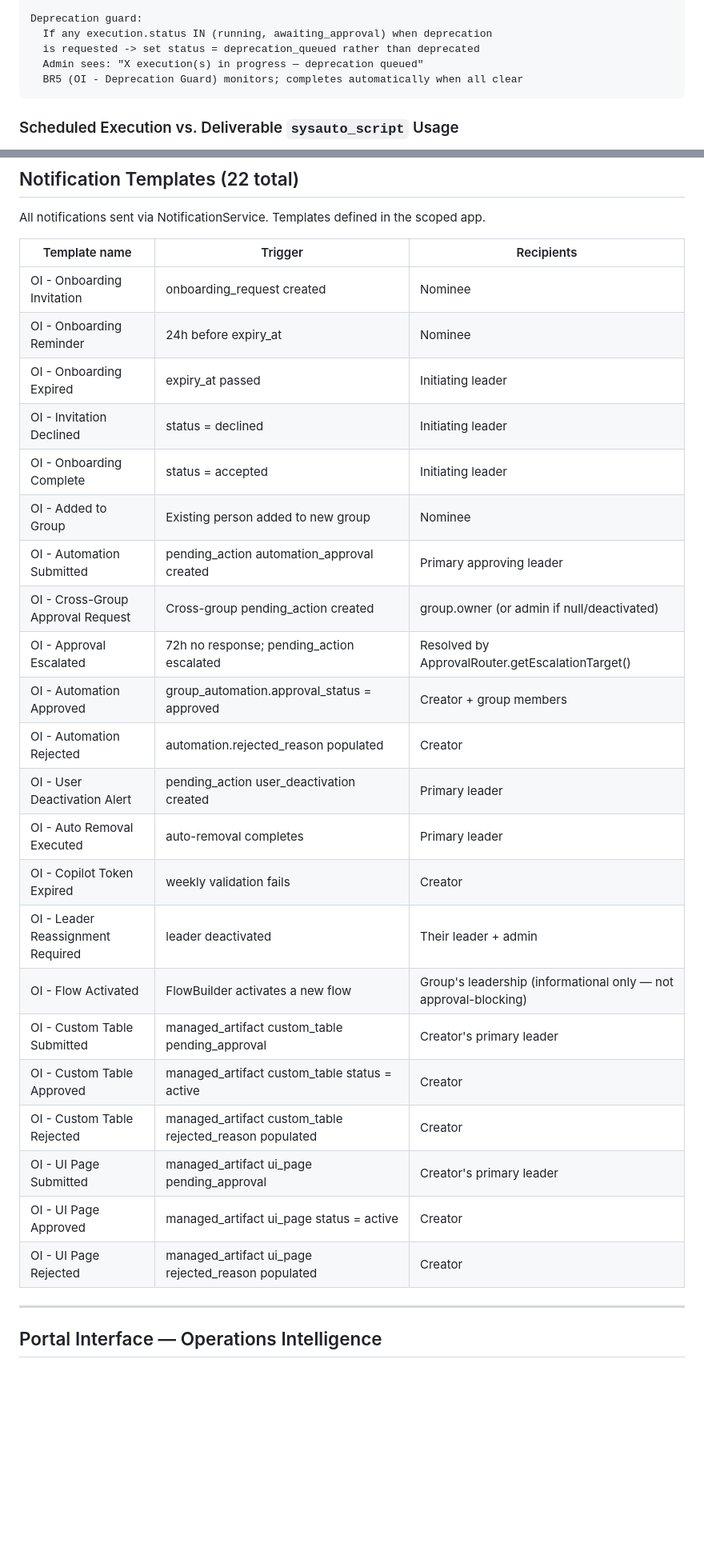
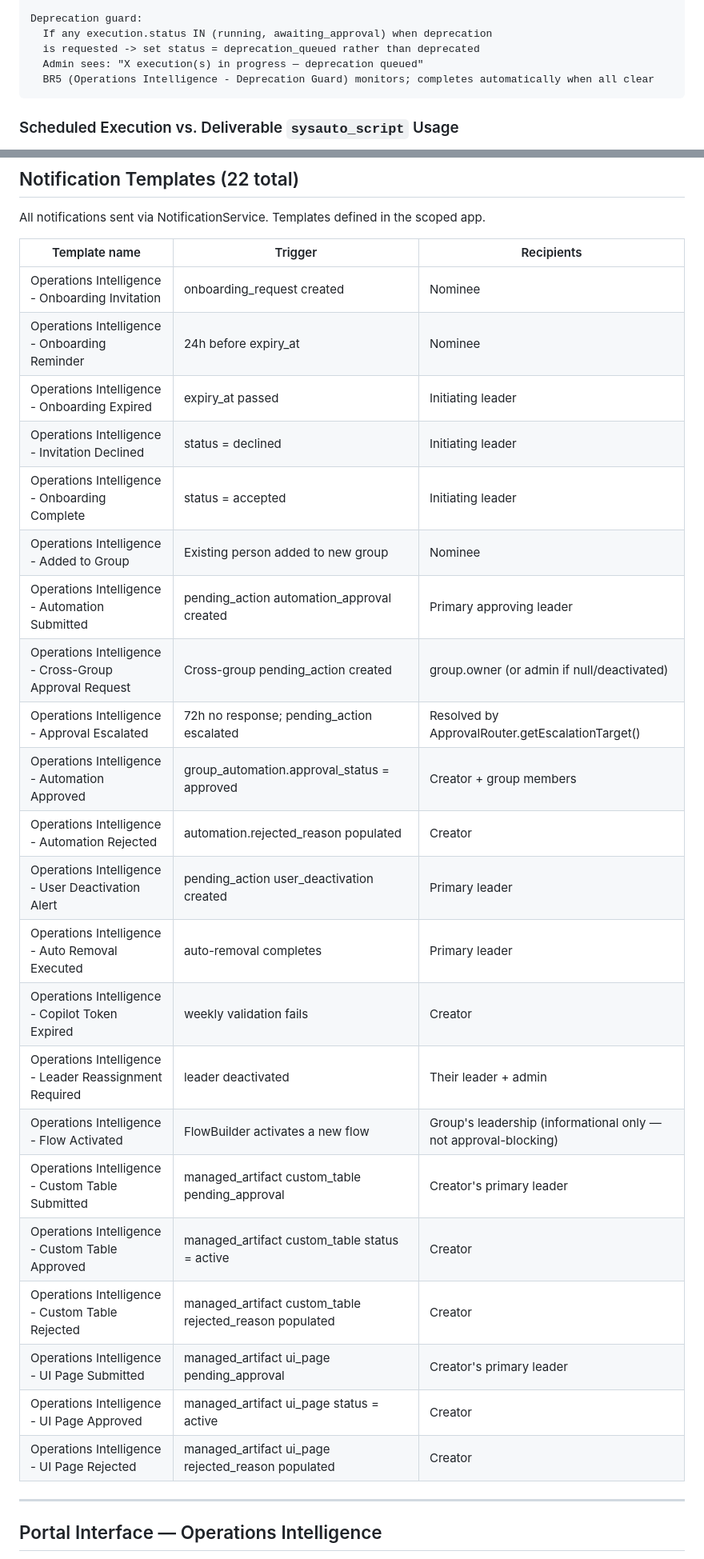
Before and after one commit to nassim-louzaoui/ServiceNow-Solutions, a Markdown page: docs/solution-architecture.md, 2 parts joined by grey strips. Shown at 80% size. Drawn GitHub-style; blank space fills up the shorter version.

````diff
--- a/docs/solution-architecture.md
+++ b/docs/solution-architecture.md
@@ -985,7 +984,7 @@ Deprecation guard:
   If any execution.status IN (running, awaiting_approval) when deprecation
   is requested -> set status = deprecation_queued rather than deprecated
   Admin sees: "X execution(s) in progress — deprecation queued"
-  BR5 (OI - Deprecation Guard) monitors; completes automatically when all clear
+  BR5 (Operations Intelligence - Deprecation Guard) monitors; completes automatically when all clear
 ```
 
 ### Scheduled Execution vs. Deliverable `sysauto_script` Usage
@@ -1555,28 +1554,28 @@ All notifications sent via NotificationService. Templates defined in the scoped
 
 | Template name | Trigger | Recipients |
 |---|---|---|
-| OI - Onboarding Invitation | onboarding_request created | Nominee |
-| OI - Onboarding Reminder | 24h before expiry_at | Nominee |
-| OI - Onboarding Expired | expiry_at passed | Initiating leader |
-| OI - Invitation Declined | status = declined | Initiating leader |
-| OI - Onboarding Complete | status = accepted | Initiating leader |
-| OI - Added to Group | Existing person added to new group | Nominee |
-| OI - Automation Submitted | pending_action automation_approval created | Primary approving leader |
-| OI - Cross-Group Approval Request | Cross-group pending_action created | group.owner (or admin if null/deactivated) |
-| OI - Approval Escalated | 72h no response; pending_action escalated | Resolved by ApprovalRouter.getEscalationTarget() |
-| OI - Automation Approved | group_automation.approval_status = approved | Creator + group members |
-| OI - Automation Rejected | automation.rejected_reason populated | Creator |
-| OI - User Deactivation Alert | pending_action user_deactivation created | Primary leader |
-| OI - Auto Removal Executed | auto-removal completes | Primary leader |
-| OI - Copilot Token Expired | weekly validation fails | Creator |
-| OI - Leader Reassignment Required | leader deactivated | Their leader + admin |
-| OI - Flow Activated | FlowBuilder activates a new flow | Group's leadership (informational only — not approval-blocking) |
-| OI - Custom Table Submitted | managed_artifact custom_table pending_approval | Creator's primary leader |
-| OI - Custom Table Approved | managed_artifact custom_table status = active | Creator |
-| OI - Custom Table Rejected | managed_artifact custom_table rejected_reason populated | Creator |
-| OI - UI Page Submitted | managed_artifact ui_page pending_approval | Creator's primary leader |
-| OI - UI Page Approved | managed_artifact ui_page status = active | Creator |
-| OI - UI Page Rejected | managed_artifact ui_page rejected_reason populated | Creator |
+| Operations Intelligence - Onboarding Invitation | onboarding_request created | Nominee |
+| Operations Intelligence - Onboarding Reminder | 24h before expiry_at | Nominee |
+| Operations Intelligence - Onboarding Expired | expiry_at passed | Initiating leader |
+| Operations Intelligence - Invitation Declined | status = declined | Initiating leader |
+| Operations Intelligence - Onboarding Complete | status = accepted | Initiating leader |
+| Operations Intelligence - Added to Group | Existing person added to new group | Nominee |
+| Operations Intelligence - Automation Submitted | pending_action automation_approval created | Primary approving leader |
+| Operations Intelligence - Cross-Group Approval Request | Cross-group pending_action created | group.owner (or admin if null/deactivated) |
+| Operations Intelligence - Approval Escalated | 72h no response; pending_action escalated | Resolved by ApprovalRouter.getEscalationTarget() |
+| Operations Intelligence - Automation Approved | group_automation.approval_status = approved | Creator + group members |
+| Operations Intelligence - Automation Rejected | automation.rejected_reason populated | Creator |
+| Operations Intelligence - User Deactivation Alert | pending_action user_deactivation created | Primary leader |
+| Operations Intelligence - Auto Removal Executed | auto-removal completes | Primary leader |
+| Operations Intelligence - Copilot Token Expired | weekly validation fails | Creator |
+| Operations Intelligence - Leader Reassignment Required | leader deactivated | Their leader + admin |
+| Operations Intelligence - Flow Activated | FlowBuilder activates a new flow | Group's leadership (informational only — not approval-blocking) |
+| Operations Intelligence - Custom Table Submitted | managed_artifact custom_table pending_approval | Creator's primary leader |
+| Operations Intelligence - Custom Table Approved | managed_artifact custom_table status = active | Creator |
+| Operations Intelligence - Custom Table Rejected | managed_artifact custom_table rejected_reason populated | Creator |
+| Operations Intelligence - UI Page Submitted | managed_artifact ui_page pending_approval | Creator's primary leader |
+| Operations Intelligence - UI Page Approved | managed_artifact ui_page status = active | Creator |
+| Operations Intelligence - UI Page Rejected | managed_artifact ui_page rejected_reason populated | Creator |
 
 ---
 
````
Also changed, not shown: other parts of docs/solution-architecture.md (+115 -107 lines).
